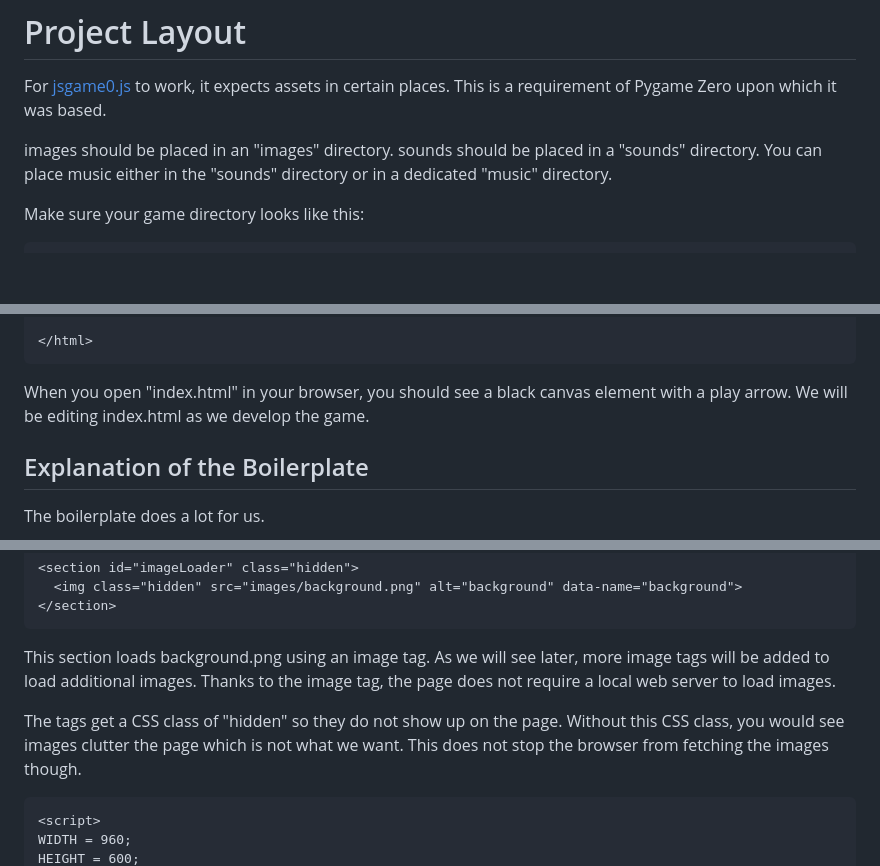
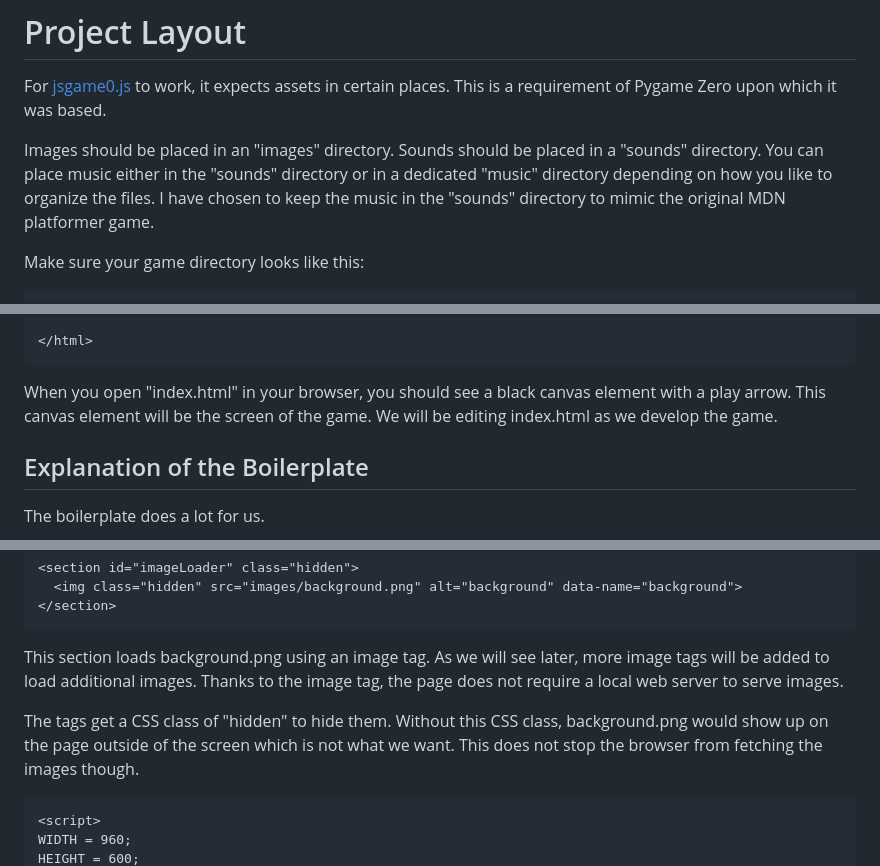
Before and after one commit to thisarray/mdn_platformer_game, a Markdown page: workshop/step01.md, 3 parts joined by grey strips. Rendered like a GitHub page; blank space fills up the shorter version.

````diff
--- a/workshop/step01.md
+++ b/workshop/step01.md
@@ -3,9 +3,10 @@
 For [jsgame0.js](https://github.com/thisarray/jsgame0) to work, it expects assets in certain places.
 This is a requirement of Pygame Zero upon which it was based.
 
-images should be placed in an "images" directory.
-sounds should be placed in a "sounds" directory.
-You can place music either in the "sounds" directory or in a dedicated "music" directory.
+Images should be placed in an "images" directory.
+Sounds should be placed in a "sounds" directory.
+You can place music either in the "sounds" directory or in a dedicated "music" directory depending on how you like to organize the files.
+I have chosen to keep the music in the "sounds" directory to mimic the original MDN platformer game.
 
 Make sure your game directory looks like this:
 
@@ -82,6 +83,7 @@ window.addEventListener('load', (event) => {
 ```
 
 When you open "index.html" in your browser, you should see a black canvas element with a play arrow.
+This canvas element will be the screen of the game.
 We will be editing index.html as we develop the game.
 
 ## Explanation of the Boilerplate
@@ -112,10 +114,10 @@ The script tag tells the browser where to find the JavaScript file for [jsgame0.
 
 This section loads background.png using an image tag.
 As we will see later, more image tags will be added to load additional images.
-Thanks to the image tag, the page does not require a local web server to load images.
+Thanks to the image tag, the page does not require a local web server to serve images.
 
-The tags get a CSS class of "hidden" so they do not show up on the page.
-Without this CSS class, you would see images clutter the page which is not what we want.
+The tags get a CSS class of "hidden" to hide them.
+Without this CSS class, background.png would show up on the page outside of the screen which is not what we want.
 This does not stop the browser from fetching the images though.
 
 ```html
````
Also changed, not shown: other parts of workshop/step01.md (+2 -0 lines).
